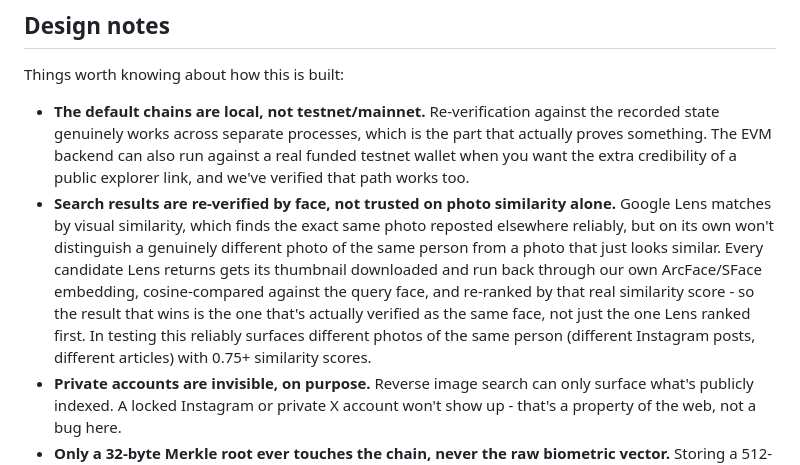
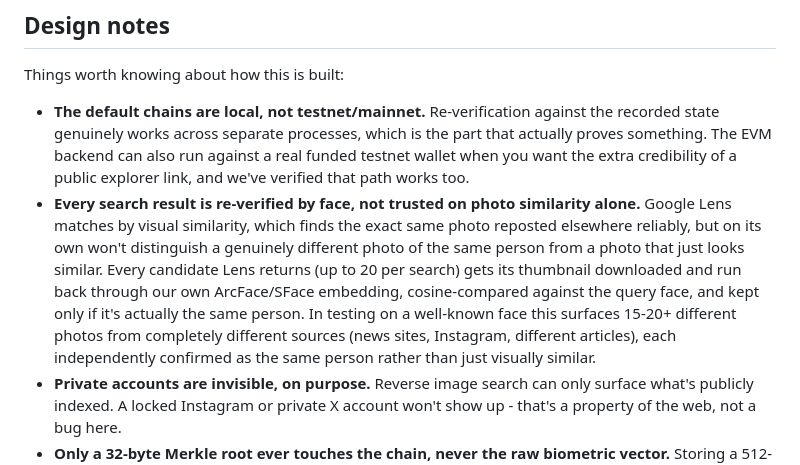
Before and after one commit to arpan-pramanik/lauffey, a Markdown page: README.md, the part around the change. Drawn GitHub-style.

Commit message:
updated the readme note to match the broader multi photo verification

```diff
--- a/README.md
+++ b/README.md
@@ -121,7 +121,7 @@ The backend is a systemd service (`lauffey.service`) that starts automatically w
 Things worth knowing about how this is built:
 
 - **The default chains are local, not testnet/mainnet.** Re-verification against the recorded state genuinely works across separate processes, which is the part that actually proves something. The EVM backend can also run against a real funded testnet wallet when you want the extra credibility of a public explorer link, and we've verified that path works too.
-- **Search results are re-verified by face, not trusted on photo similarity alone.** Google Lens matches by visual similarity, which finds the exact same photo reposted elsewhere reliably, but on its own won't distinguish a genuinely different photo of the same person from a photo that just looks similar. Every candidate Lens returns gets its thumbnail downloaded and run back through our own ArcFace/SFace embedding, cosine-compared against the query face, and re-ranked by that real similarity score - so the result that wins is the one that's actually verified as the same face, not just the one Lens ranked first. In testing this reliably surfaces different photos of the same person (different Instagram posts, different articles) with 0.75+ similarity scores.
+- **Every search result is re-verified by face, not trusted on photo similarity alone.** Google Lens matches by visual similarity, which finds the exact same photo reposted elsewhere reliably, but on its own won't distinguish a genuinely different photo of the same person from a photo that just looks similar. Every candidate Lens returns (up to 20 per search) gets its thumbnail downloaded and run back through our own ArcFace/SFace embedding, cosine-compared against the query face, and kept only if it's actually the same person. In testing on a well-known face this surfaces 15-20+ different photos from completely different sources (news sites, Instagram, different articles), each independently confirmed as the same person rather than just visually similar.
 - **Private accounts are invisible, on purpose.** Reverse image search can only surface what's publicly indexed. A locked Instagram or private X account won't show up - that's a property of the web, not a bug here.
 - **Only a 32-byte Merkle root ever touches the chain, never the raw biometric vector.** Storing a 512-dimensional float vector on-chain is both expensive and a privacy problem. The Merkle proof lets a third party confirm a specific claim was included without ever seeing the underlying face embedding.
 - **Heavy occlusion (masks, extreme angles) degrades detection confidence.** Expected behavior for any face detector, flagged honestly in the output rather than forced through.
```
